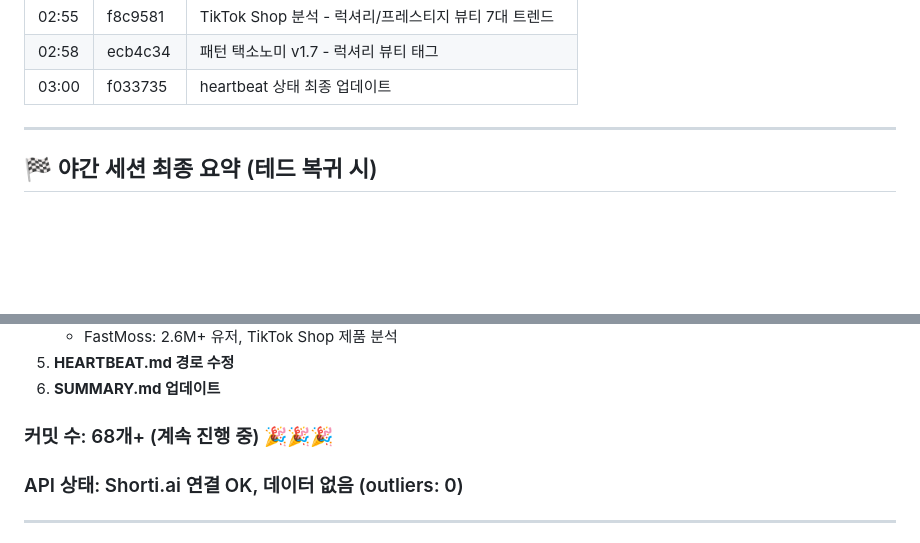
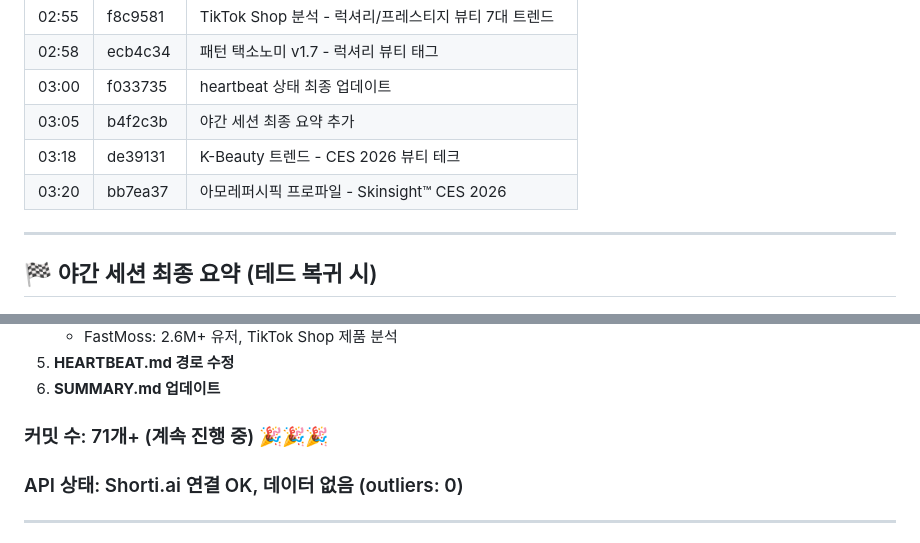
Before and after one commit to ds4psb-ai/openclaw-workspace, a Markdown page: memory/2026-02-05.md, 2 parts joined by grey strips. Rendered like a GitHub page; blank space fills up the shorter version.

Commit message:
chore: update daily log with CES 2026 research (71+ commits)

```diff
--- a/memory/2026-02-05.md
+++ b/memory/2026-02-05.md
@@ -132,6 +132,9 @@
 | 02:55 | f8c9581 | TikTok Shop 분석 - 럭셔리/프레스티지 뷰티 7대 트렌드 |
 | 02:58 | ecb4c34 | 패턴 택소노미 v1.7 - 럭셔리 뷰티 태그 |
 | 03:00 | f033735 | heartbeat 상태 최종 업데이트 |
+| 03:05 | b4f2c3b | 야간 세션 최종 요약 추가 |
+| 03:18 | de39131 | K-Beauty 트렌드 - CES 2026 뷰티 테크 |
+| 03:20 | bb7ea37 | 아모레퍼시픽 프로파일 - Skinsight™ CES 2026 |
 
 ---
 
@@ -190,7 +193,7 @@
 5. **HEARTBEAT.md 경로 수정**
 6. **SUMMARY.md 업데이트**
 
-### 커밋 수: 68개+ (계속 진행 중) 🎉🎉🎉
+### 커밋 수: 71개+ (계속 진행 중) 🎉🎉🎉
 ### API 상태: Shorti.ai 연결 OK, 데이터 없음 (outliers: 0)
 
 ---
```
